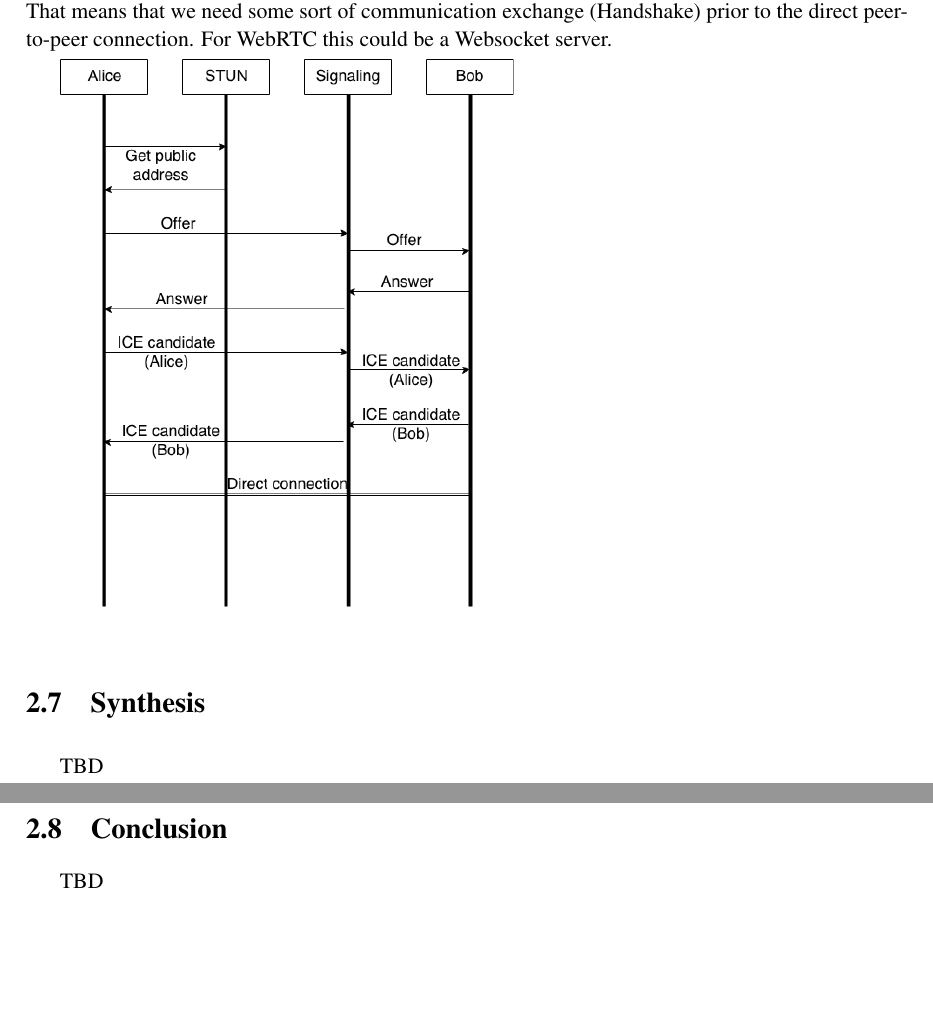
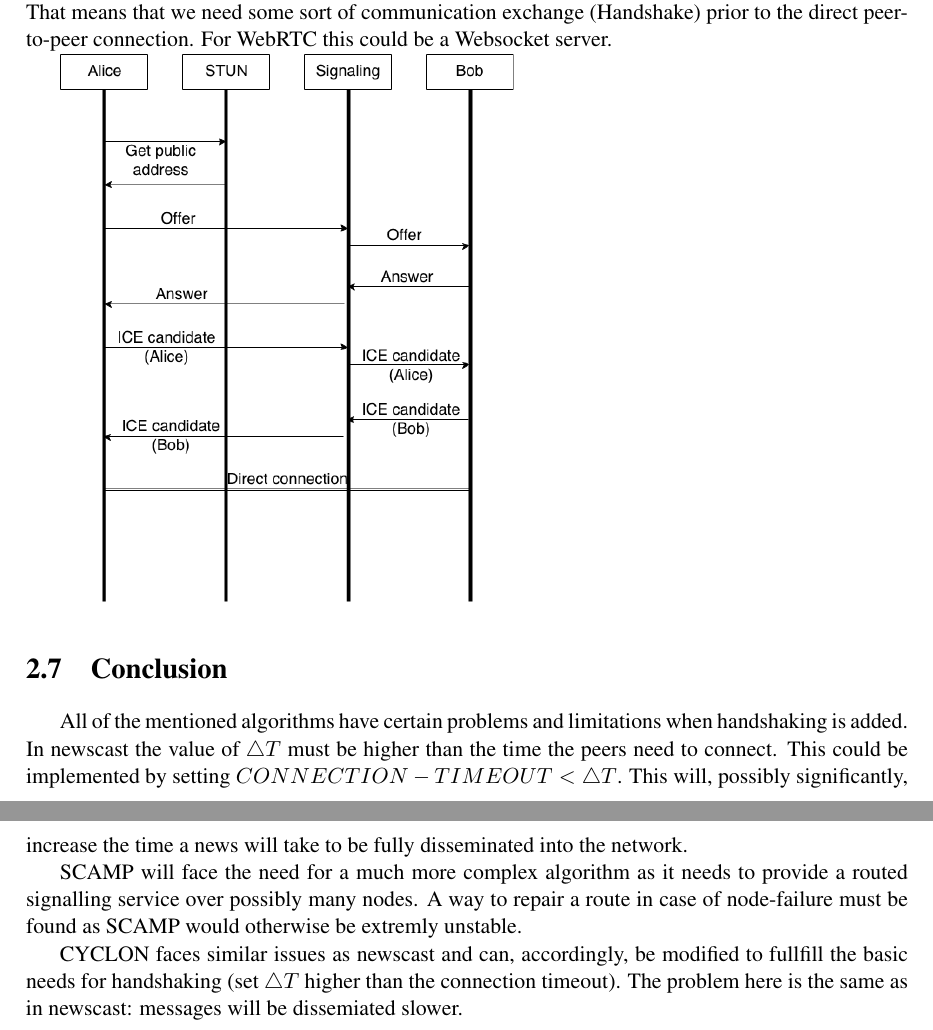
Before and after one commit to justayak/research_and_Dev_Paper, a LaTeX thesis (report.tex): two parts of pages 15 and 16 of 43, joined at a grey line, cut so that both start at the same text, the shorter picture padded with empty space. Compiled offline with pdfLaTeX; the source files are stored in an older character set and shown here as Unicode.

Commit message:
more stuff

```diff
--- a/report.tex
+++ b/report.tex
@@ -383,7 +383,7 @@ For WebRTC this could be a Websocket server.
 
 \includegraphics[width=8cm]{Images/WebRTC}
 
-\section{Synthesis}
+%\section{Synthesis}
 
 %\begin{table*} % Use the starred version if the table is too large for a two-column document (screen version)
 %    \begin{center}
@@ -400,11 +400,20 @@ For WebRTC this could be a Websocket server.
 %    \caption{Comparison of various proposals}
 %    \label{tab:ProposalsComparison}
 %\end{table*}
-TBD
 
 \section{Conclusion}
 
-TBD
+All of the mentioned algorithms have certain problems and limitations when handshaking is added.
+In newscast the value of $\bigtriangleup T$ must be higher than the time the peers need to connect.
+This could be implemented by setting $CONNECTION-TIMEOUT < \bigtriangleup T$.
+This will, possibly significantly, increase the time a news will take to be fully disseminated into the network.
+
+SCAMP will face the need for a much more complex algorithm as it needs to provide a routed signalling service over possibly many nodes.
+A way to repair a route in case of node-failure must be found as SCAMP would otherwise be extremly unstable.
+
+CYCLON faces similar issues as newscast and can, accordingly, be modified to fullfill the basic needs for handshaking (set $\bigtriangleup T$ higher than the connection timeout).
+The problem here is the same as in newscast: messages will be dissemiated slower.
+
 %--------------------------------------------------------------------------------
 
 % \part{Proposals} % Commet it out if this has been done for the state-of-the-art
```
